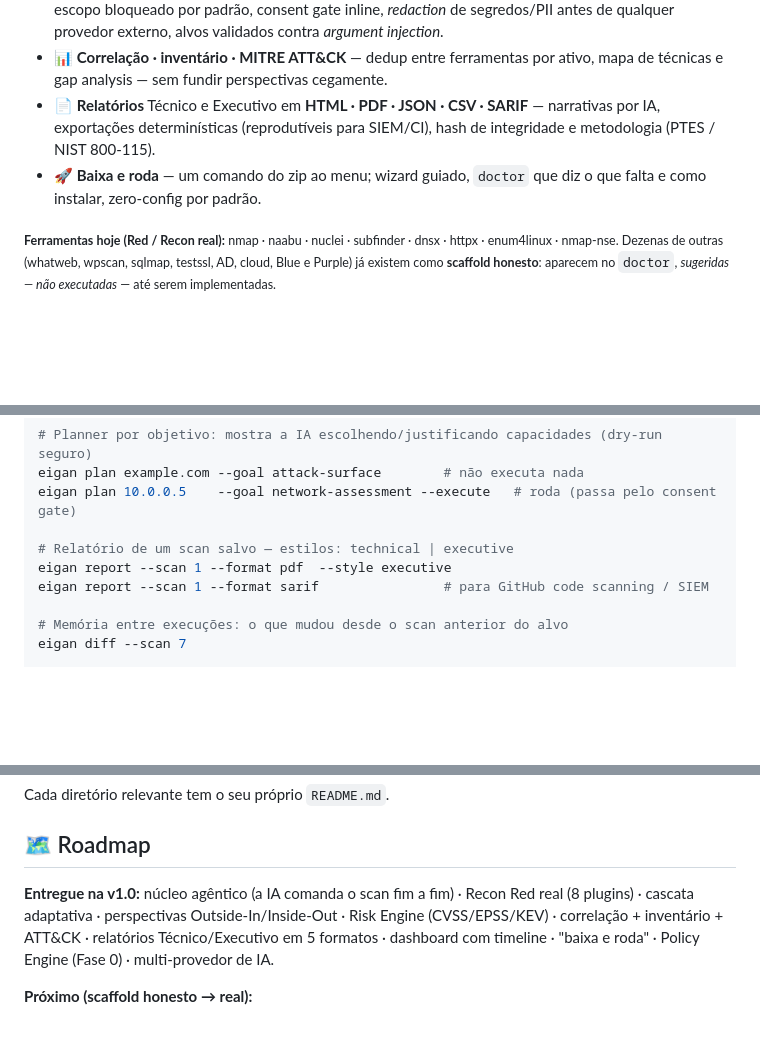
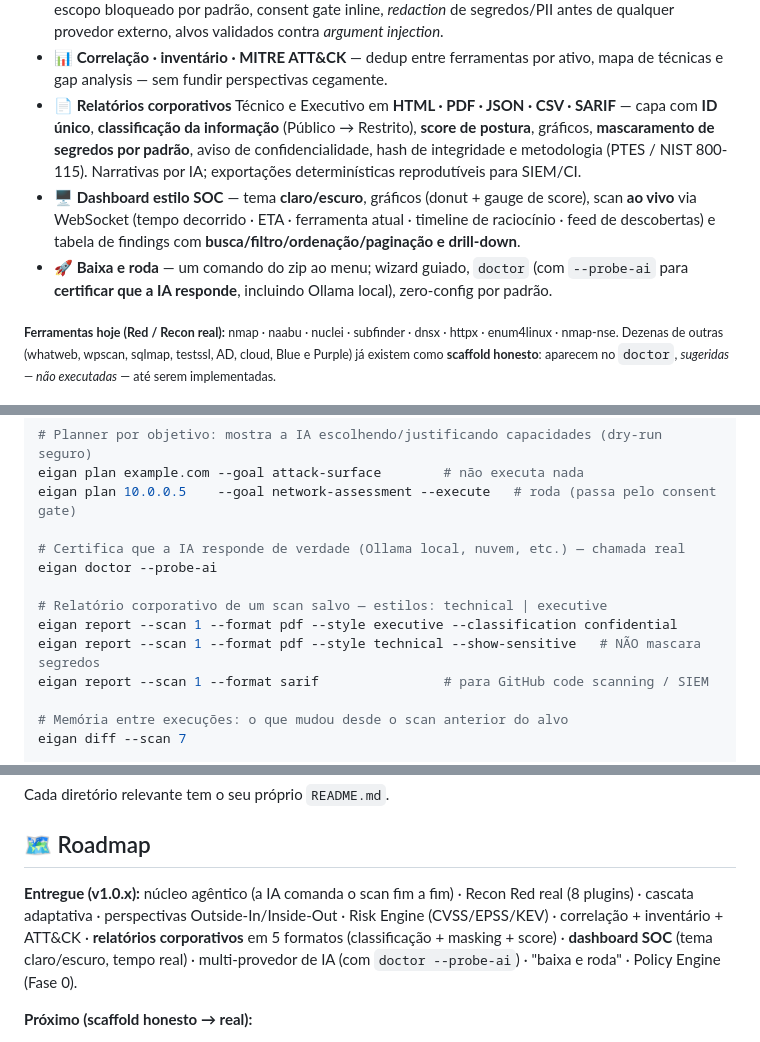
Before and after one commit to tue3306/EIGAN, a Markdown page: README.md, 3 parts joined by grey strips. Drawn GitHub-style; blank space fills up the shorter version.

Commit message:
docs(readme): refletir features 1.0.1 (PDF corporativo, dashboard SOC, probe de IA)
O README (a "vitrine") não refletia o que foi entregue:
- Recursos: relatórios corporativos (classificação/masking/score/gráficos) e
  dashboard estilo SOC (tema claro/escuro, tempo real, busca/filtro/drill-down).
- Demonstração: descrição do dashboard SOC atualizada.
- Exemplos + referência da CLI: flags `report --classification/--show-sensitive`
  e `doctor --probe-ai` (certifica que a IA responde, inclui Ollama local).
- Roadmap: linha "Entregue" atualizada ao estado atual.

Co-Authored-By: Claude Opus 4.8 <noreply@anthropic.com>

```diff
--- a/README.md
+++ b/README.md
@@ -101,11 +101,16 @@ Tudo gira em torno de duas perguntas:
   antes de qualquer provedor externo, alvos validados contra *argument injection*.
 - 📊 **Correlação · inventário · MITRE ATT&CK** — dedup entre ferramentas por ativo, mapa de
   técnicas e gap analysis — sem fundir perspectivas cegamente.
-- 📄 **Relatórios** Técnico e Executivo em **HTML · PDF · JSON · CSV · SARIF** — narrativas por
-  IA, exportações determinísticas (reprodutíveis para SIEM/CI), hash de integridade e
-  metodologia (PTES / NIST 800-115).
-- 🚀 **Baixa e roda** — um comando do zip ao menu; wizard guiado, `doctor` que diz o que falta
-  e como instalar, zero-config por padrão.
+- 📄 **Relatórios corporativos** Técnico e Executivo em **HTML · PDF · JSON · CSV · SARIF** —
+  capa com **ID único**, **classificação da informação** (Público → Restrito), **score de
+  postura**, gráficos, **mascaramento de segredos por padrão**, aviso de confidencialidade,
+  hash de integridade e metodologia (PTES / NIST 800-115). Narrativas por IA; exportações
+  determinísticas reprodutíveis para SIEM/CI.
+- 🖥️ **Dashboard estilo SOC** — tema **claro/escuro**, gráficos (donut + gauge de score), scan
+  **ao vivo** via WebSocket (tempo decorrido · ETA · ferramenta atual · timeline de raciocínio ·
+  feed de descobertas) e tabela de findings com **busca/filtro/ordenação/paginação e drill-down**.
+- 🚀 **Baixa e roda** — um comando do zip ao menu; wizard guiado, `doctor` (com `--probe-ai`
+  para **certificar que a IA responde**, incluindo Ollama local), zero-config por padrão.
 
 <sub><b>Ferramentas hoje (Red / Recon real):</b> nmap · naabu · nuclei · subfinder · dnsx ·
 httpx · enum4linux · nmap-nse. Dezenas de outras (whatweb, wpscan, sqlmap, testssl, AD, cloud,
@@ -246,8 +253,12 @@ eigan scan 10.0.0.5    --perspective internal --profile standard --scope scope.y
 eigan plan example.com --goal attack-surface        # não executa nada
 eigan plan 10.0.0.5    --goal network-assessment --execute   # roda (passa pelo consent gate)
 
-# Relatório de um scan salvo — estilos: technical | executive
-eigan report --scan 1 --format pdf  --style executive
+# Certifica que a IA responde de verdade (Ollama local, nuvem, etc.) — chamada real
+eigan doctor --probe-ai
+
+# Relatório corporativo de um scan salvo — estilos: technical | executive
+eigan report --scan 1 --format pdf --style executive --classification confidential
+eigan report --scan 1 --format pdf --style technical --show-sensitive   # NÃO mascara segredos
 eigan report --scan 1 --format sarif                # para GitHub code scanning / SIEM
 
 # Memória entre execuções: o que mudou desde o scan anterior do alvo
@@ -312,10 +323,11 @@ Cada diretório relevante tem o seu próprio `README.md`.
 
 ## 🗺️ Roadmap
 
-**Entregue na v1.0:** núcleo agêntico (a IA comanda o scan fim a fim) · Recon Red real (8
+**Entregue (v1.0.x):** núcleo agêntico (a IA comanda o scan fim a fim) · Recon Red real (8
 plugins) · cascata adaptativa · perspectivas Outside-In/Inside-Out · Risk Engine (CVSS/EPSS/KEV)
-· correlação + inventário + ATT&CK · relatórios Técnico/Executivo em 5 formatos · dashboard com
-timeline · "baixa e roda" · Policy Engine (Fase 0) · multi-provedor de IA.
+· correlação + inventário + ATT&CK · **relatórios corporativos** em 5 formatos (classificação +
+masking + score) · **dashboard SOC** (tema claro/escuro, tempo real) · multi-provedor de IA (com
+`doctor --probe-ai`) · "baixa e roda" · Policy Engine (Fase 0).
 
 **Próximo (scaffold honesto → real):**
 
```
Also changed, not shown: other parts of README.md (+7 -5 lines).
